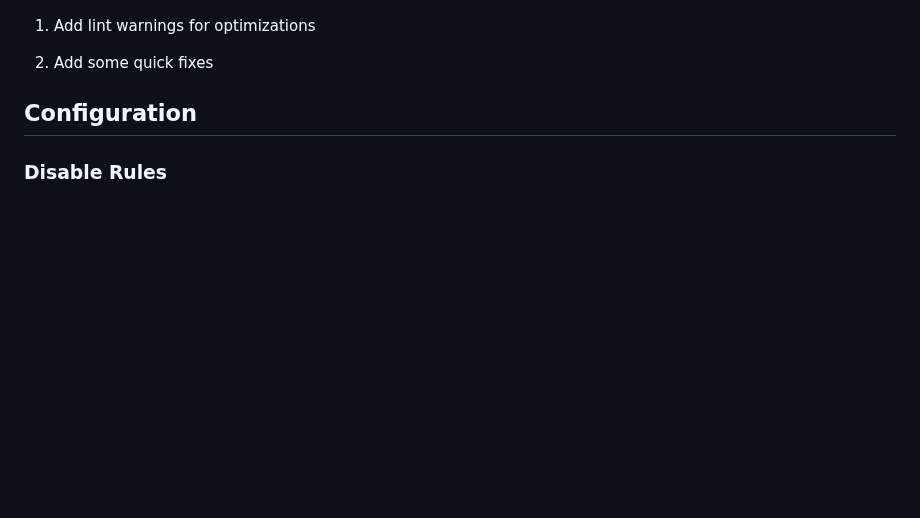
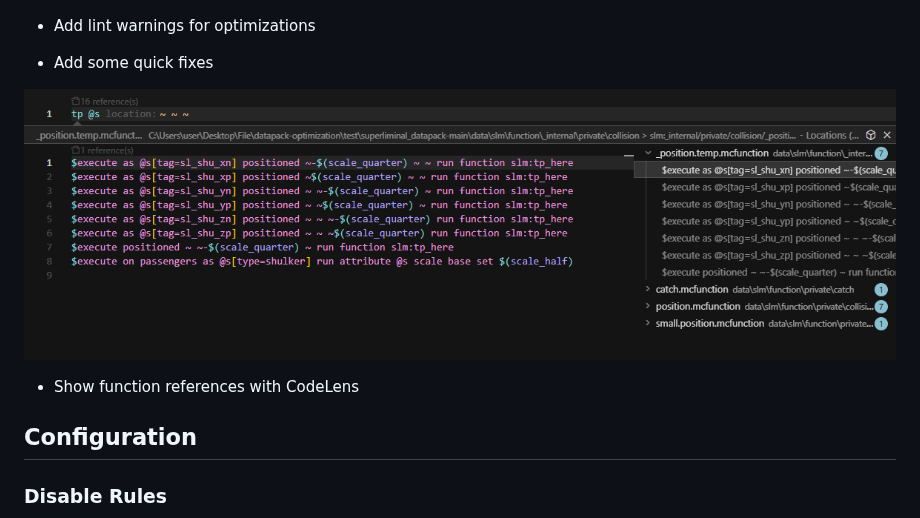
Before and after one commit to TheSalts/datapack-optimization-helper, a Markdown page: README.md, the part around the change. Rendered like a GitHub page; pictures changed too: image/func_ref.png (added); blank space fills up the shorter version.

```diff
--- a/README.md
+++ b/README.md
@@ -6,9 +6,13 @@ Vscode Extension for minecraft datapack optimization.
 
 ![Example](https://raw.githubusercontent.com/TheSalts/datapack-optimization-helper/refs/heads/master/image/codes.png)
 
-1. Add lint warnings for optimizations
+-   Add lint warnings for optimizations
 
-2. Add some quick fixes
+-   Add some quick fixes
+
+![image](https://raw.githubusercontent.com/TheSalts/datapack-optimization-helper/refs/heads/master/image/func_ref.png)
+
+-   Show function references with CodeLens
 
 ## Configuration
 
```
Also changed, not shown: CHANGELOG.md (+6 -0 lines), 2 other files.
